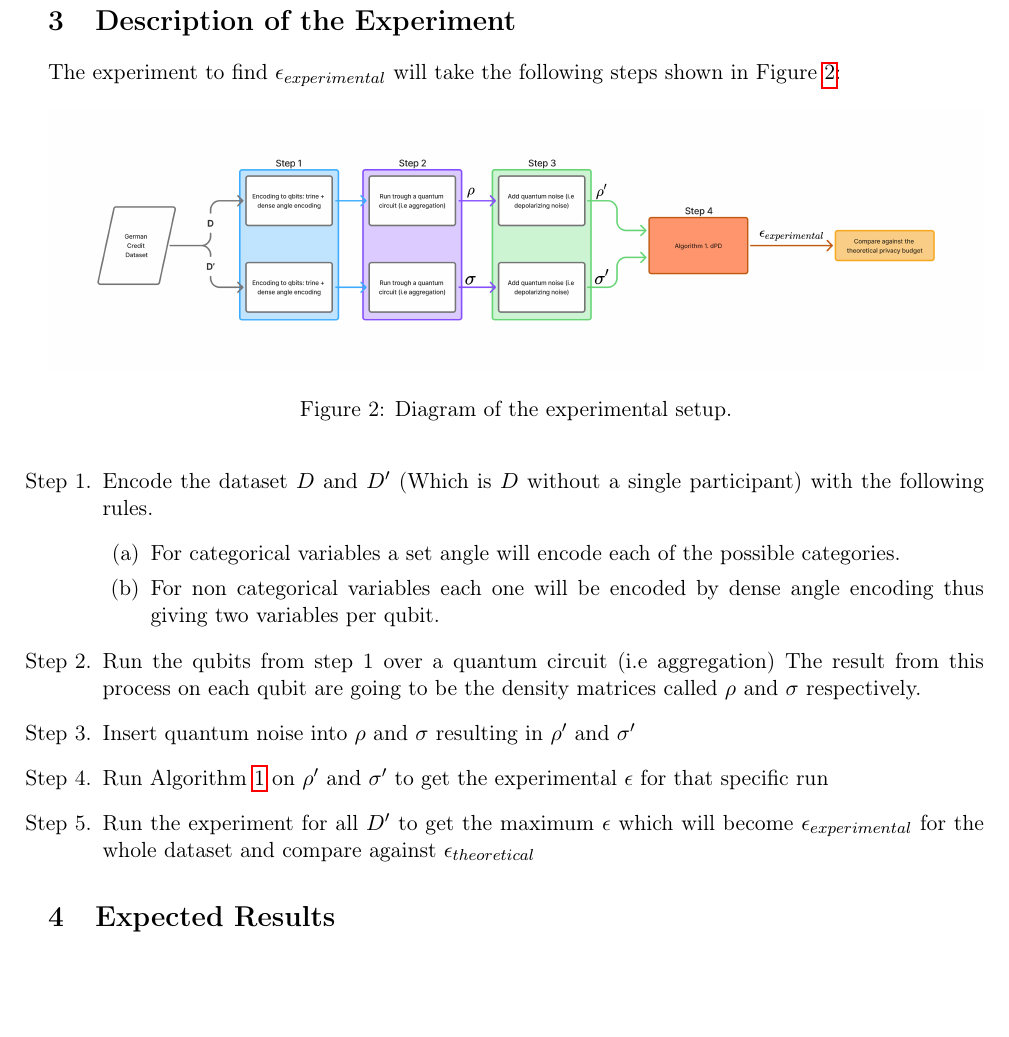
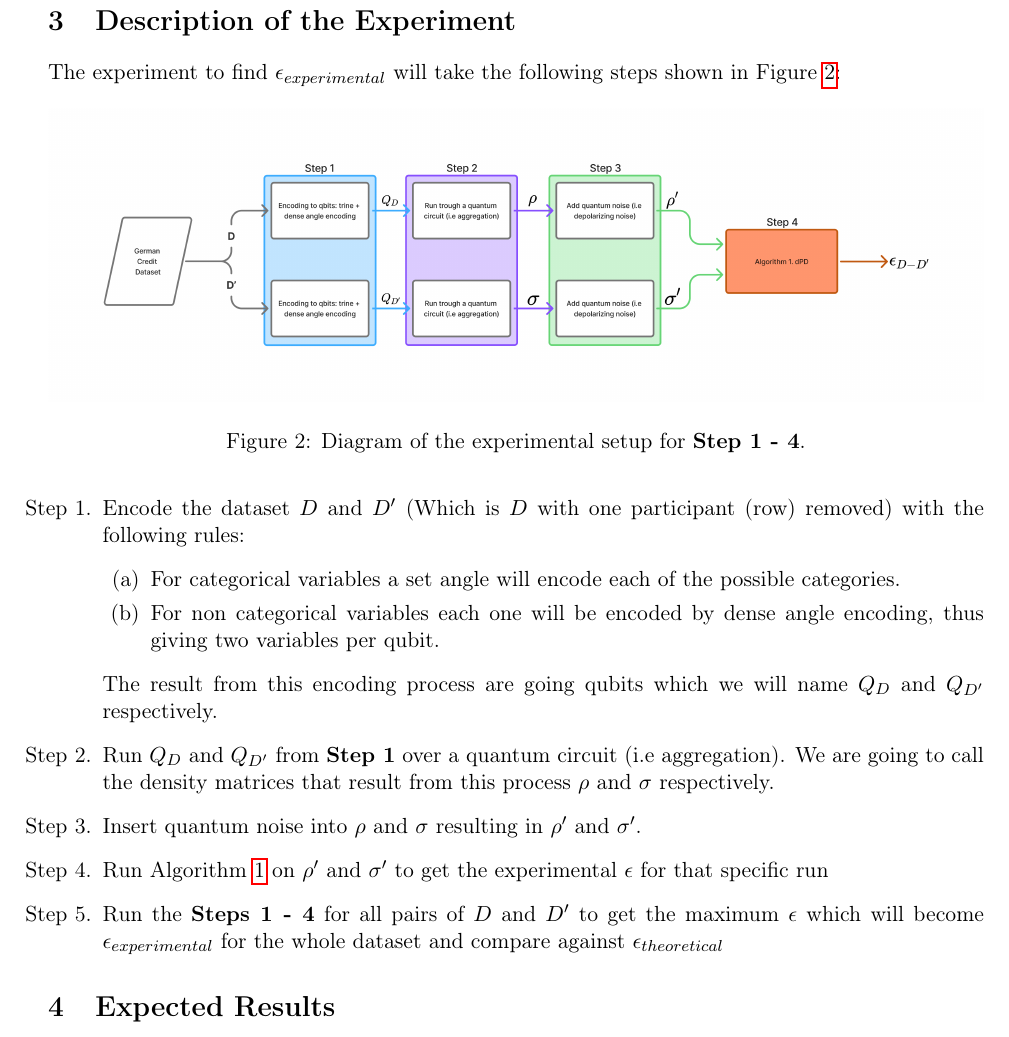
Before and after one commit to tomasSiSa18/TesisPregrado, a LaTeX document (ProposalDocument/proposal.tex): part of page 6 of 8, cut so that both start at the same text, the shorter picture padded with empty space. Compiled offline with pdfLaTeX.

Commit message:
Cambios joven

```diff
--- a/ProposalDocument/proposal.tex
+++ b/ProposalDocument/proposal.tex
@@ -215,20 +215,21 @@ The experiment to find $\epsilon_{experimental}$ will take the following steps s
 \begin{figure}[ht]
     \centering
     \includegraphics[width=16.5cm]{imgs/experiment_diagram.png}
-    \caption{Diagram of the experimental setup.}
+    \caption{Diagram of the experimental setup for \textbf{Step 1 - 4}.}
     \label{fig:experiment_diagram}
 \end{figure}
 
 \begin{enumerate}[label=Step \arabic*.]
-    \item Encode the dataset $D$ and $D'$ (Which is $D$ without a single participant) with the following rules.
+    \item Encode the dataset $D$ and $D'$ (Which is $D$ with one participant (row) removed) with the following rules:
     \begin{enumerate}
         \item For categorical variables a set angle will encode each of the possible categories.
-        \item For non categorical variables each one will be encoded by dense angle encoding thus giving two variables per qubit.
+        \item For non categorical variables each one will be encoded by dense angle encoding, thus giving two variables per qubit.
     \end{enumerate}
-    \item Run the qubits from step 1 over a quantum circuit (i.e aggregation) The result from this process on each qubit are going to be the density matrices called $\rho$ and $\sigma$ respectively.
-    \item Insert quantum noise into $\rho$ and $\sigma$ resulting in $\rho'$ and $\sigma'$
+    The result from this encoding process are going qubits which we will name $Q_{D}$ and $Q_{D'}$ respectively.
+    \item Run $Q_{D}$ and $Q_{D'}$ from \textbf{Step 1} over a quantum circuit (i.e aggregation). We are going to call the density matrices that result from this process $\rho$ and $\sigma$ respectively.
+    \item Insert quantum noise into $\rho$ and $\sigma$ resulting in $\rho'$ and $\sigma'$.
     \item Run Algorithm~\ref{alg:dpd} on $\rho'$ and $\sigma'$  to get the experimental $\epsilon$ for that specific run
-    \item Run the experiment for all $D'$ to get the maximum $\epsilon$ which will become $\epsilon_{experimental}$ for the whole dataset and compare against $\epsilon_{theoretical}$
+    \item Run the \textbf{Steps 1 - 4} for all pairs of $D$ and $D'$ to get the maximum $\epsilon$ which will become $\epsilon_{experimental}$ for the whole dataset and compare against $\epsilon_{theoretical}$
 \end{enumerate}
 
 % =====================================================
```
Also changed, not shown: ProposalDocument/imgs/experiment_diagram.png, ProposalDocument/proposal.pdf.
